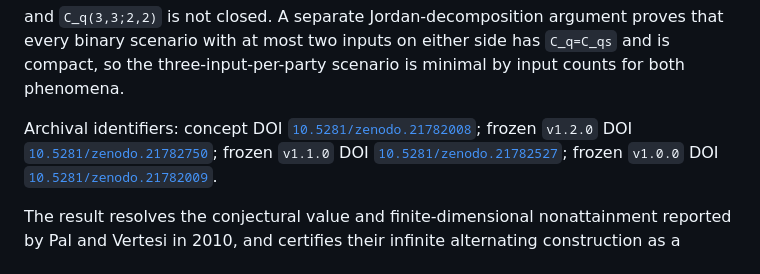
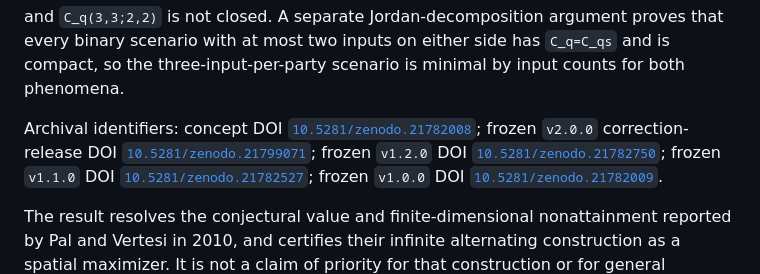
Before and after one commit to Apsiape/i3322-exact-wall, a Markdown page: README.md, the part around the change. Rendered like a GitHub page.

Commit message:
Record v2.0.0 Zenodo DOI

```diff
--- a/README.md
+++ b/README.md
@@ -205,6 +205,8 @@ input counts for both phenomena.
 
 Archival identifiers: concept DOI
 [`10.5281/zenodo.21782008`](https://doi.org/10.5281/zenodo.21782008); frozen
+`v2.0.0` correction-release DOI
+[`10.5281/zenodo.21799071`](https://doi.org/10.5281/zenodo.21799071); frozen
 `v1.2.0` DOI
 [`10.5281/zenodo.21782750`](https://doi.org/10.5281/zenodo.21782750); frozen
 `v1.1.0` DOI
```
